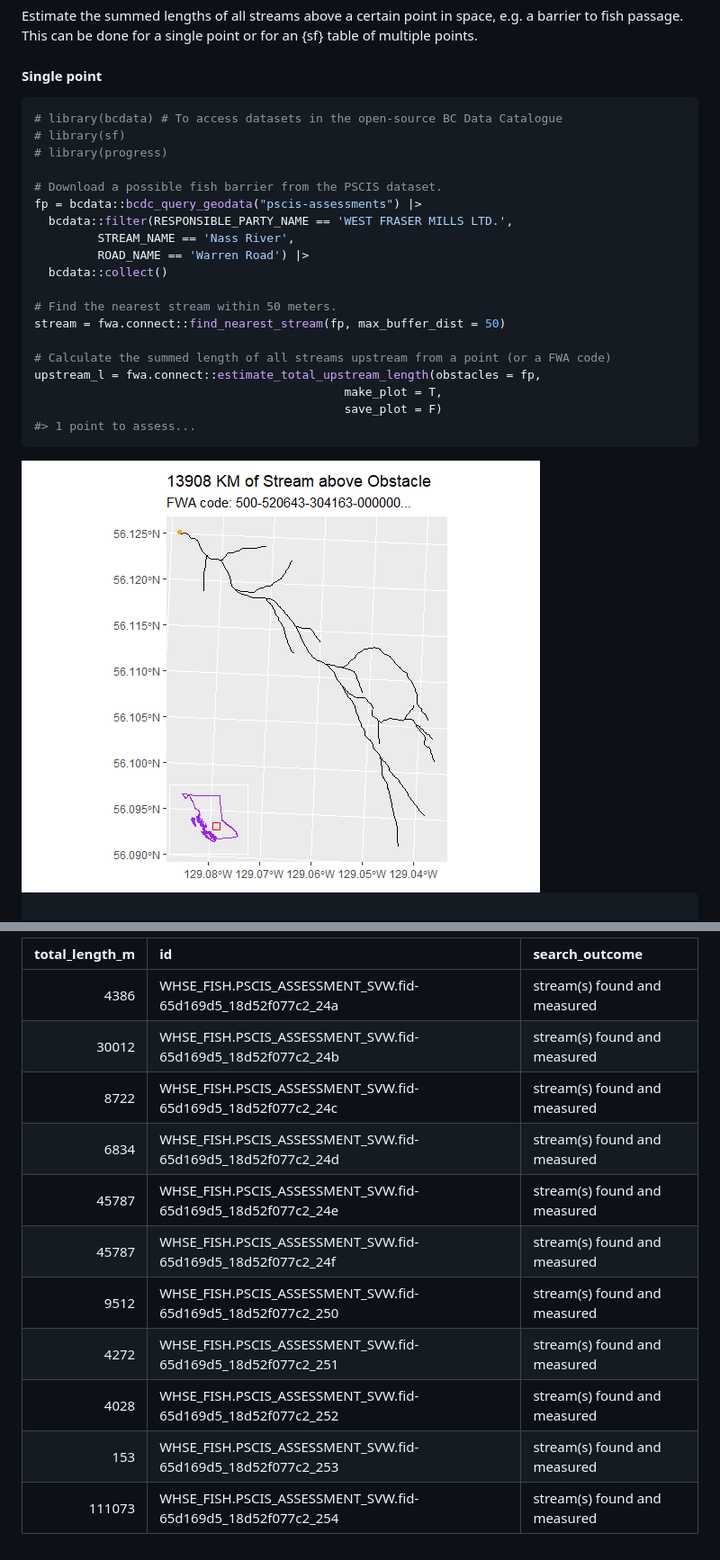
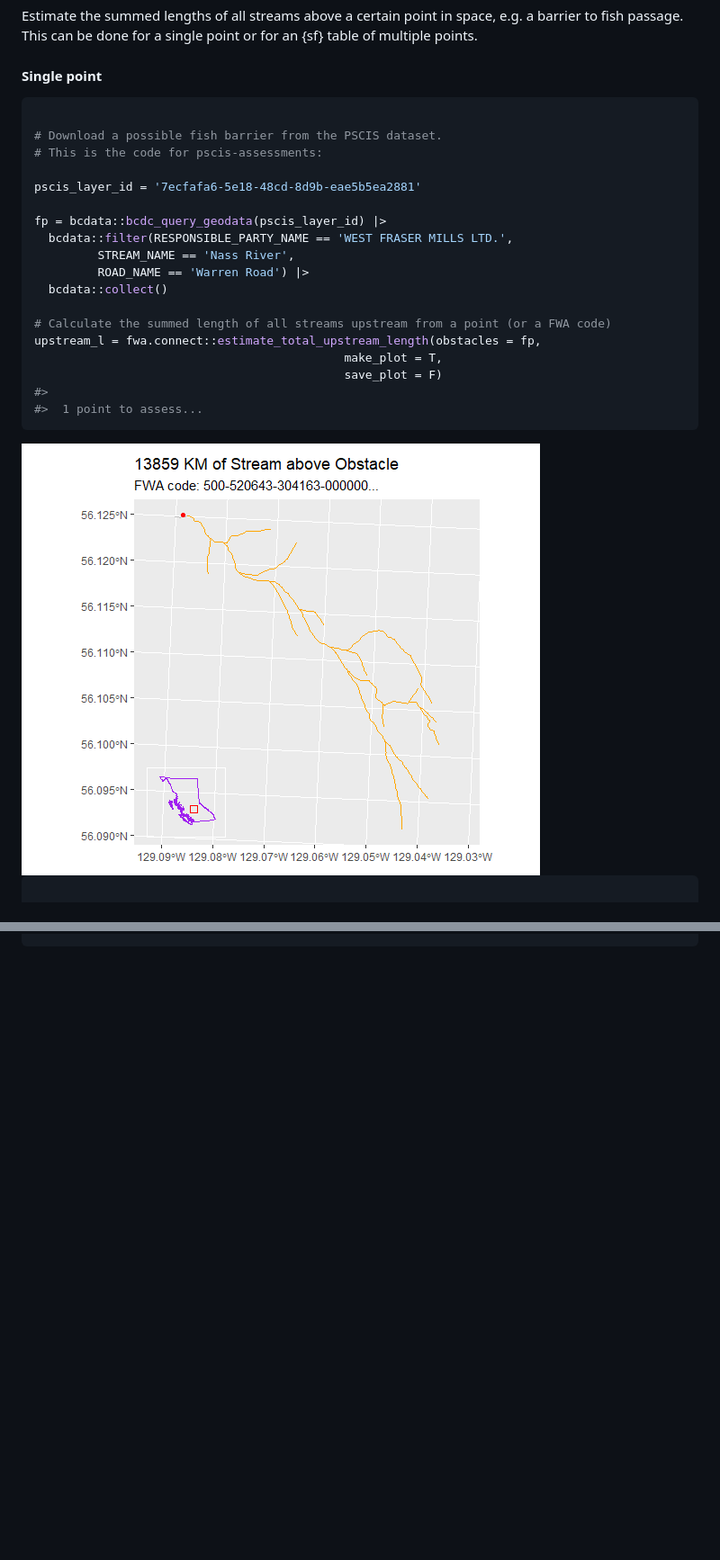
Before and after one commit to chrispmad/fwa.connect, a Markdown page: README.md, 2 parts joined by grey strips. Shown: that part at 90% size. Drawn GitHub-style; pictures changed too: man/figures/README-est_length_single_point_example-1.png; blank space fills up the shorter version.

````diff
--- a/README.md
+++ b/README.md
@@ -135,25 +135,24 @@ point or for an {sf} table of multiple points.
 #### Single point
 
 ``` r
-# library(bcdata) # To access datasets in the open-source BC Data Catalogue
-# library(sf)
-# library(progress)
 
 # Download a possible fish barrier from the PSCIS dataset.
-fp = bcdata::bcdc_query_geodata("pscis-assessments") |>
+# This is the code for pscis-assessments:
+
+pscis_layer_id = '7ecfafa6-5e18-48cd-8d9b-eae5b5ea2881'
+
+fp = bcdata::bcdc_query_geodata(pscis_layer_id) |>
   bcdata::filter(RESPONSIBLE_PARTY_NAME == 'WEST FRASER MILLS LTD.',
          STREAM_NAME == 'Nass River',
          ROAD_NAME == 'Warren Road') |>
   bcdata::collect()
 
-# Find the nearest stream within 50 meters.
-stream = fwa.connect::find_nearest_stream(fp, max_buffer_dist = 50)
-
 # Calculate the summed length of all streams upstream from a point (or a FWA code)
 upstream_l = fwa.connect::estimate_total_upstream_length(obstacles = fp,
                                             make_plot = T,
                                             save_plot = F)
-#> 1 point to assess...
+#>
+#>  1 point to assess...
 ```
 
 <img src="man/figures/README-est_length_single_point_example-1.png" style="display: block; margin: auto;" />
@@ -190,15 +210 @@ knitr::kable(
 ```
-
-| total_length_m | id                                                          | search_outcome               |
-|---------------:|:------------------------------------------------------------|:-----------------------------|
-|           4386 | WHSE_FISH.PSCIS_ASSESSMENT_SVW.fid-65d169d5_18d52f077c2_24a | stream(s) found and measured |
-|          30012 | WHSE_FISH.PSCIS_ASSESSMENT_SVW.fid-65d169d5_18d52f077c2_24b | stream(s) found and measured |
-|           8722 | WHSE_FISH.PSCIS_ASSESSMENT_SVW.fid-65d169d5_18d52f077c2_24c | stream(s) found and measured |
-|           6834 | WHSE_FISH.PSCIS_ASSESSMENT_SVW.fid-65d169d5_18d52f077c2_24d | stream(s) found and measured |
-|          45787 | WHSE_FISH.PSCIS_ASSESSMENT_SVW.fid-65d169d5_18d52f077c2_24e | stream(s) found and measured |
-|          45787 | WHSE_FISH.PSCIS_ASSESSMENT_SVW.fid-65d169d5_18d52f077c2_24f | stream(s) found and measured |
-|           9512 | WHSE_FISH.PSCIS_ASSESSMENT_SVW.fid-65d169d5_18d52f077c2_250 | stream(s) found and measured |
-|           4272 | WHSE_FISH.PSCIS_ASSESSMENT_SVW.fid-65d169d5_18d52f077c2_251 | stream(s) found and measured |
-|           4028 | WHSE_FISH.PSCIS_ASSESSMENT_SVW.fid-65d169d5_18d52f077c2_252 | stream(s) found and measured |
-|            153 | WHSE_FISH.PSCIS_ASSESSMENT_SVW.fid-65d169d5_18d52f077c2_253 | stream(s) found and measured |
-|         111073 | WHSE_FISH.PSCIS_ASSESSMENT_SVW.fid-65d169d5_18d52f077c2_254 | stream(s) found and measured |
````
Also changed, not shown: other parts of README.md (+34 -13 lines), 1 other file.
